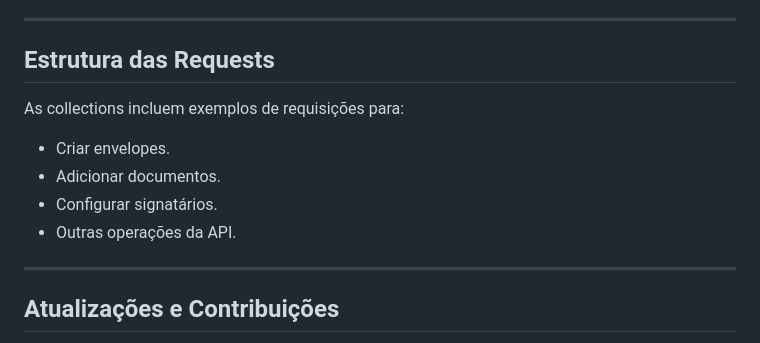
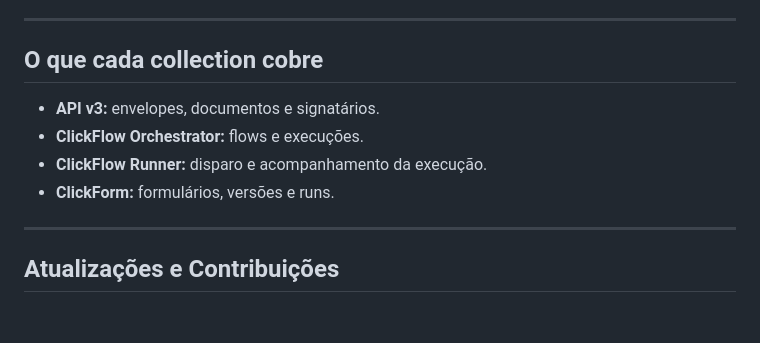
Before and after one commit to clicksign/docs-clicksign-api, a Markdown page: README.md, the part around one of its changes. GitHub-like rendering; blank space fills up the shorter version.

Commit message:
Atualiza o README para a API v3, o ClickFlow e o ClickForm.
O passo a passo deixa de falar so de envelope e a API v3 continua na frente.

Co-authored-by: Cursor <cursoragent@cursor.com>

```diff
--- a/README.md
+++ b/README.md
@@ -63,14 +66,12 @@ Ambas as collections requerem uma **API Key** válida para autenticação. Certi
 
 ---
 
-## Estrutura das Requests
+## O que cada collection cobre
 
-As collections incluem exemplos de requisições para:
-
-- Criar envelopes.
-- Adicionar documentos.
-- Configurar signatários.
-- Outras operações da API.
+- **API v3:** envelopes, documentos e signatários.
+- **ClickFlow Orchestrator:** flows e execuções.
+- **ClickFlow Runner:** disparo e acompanhamento da execução.
+- **ClickForm:** formulários, versões e runs.
 
 ---
 
```
Also changed, not shown: other parts of README.md (+29 -26 lines).
